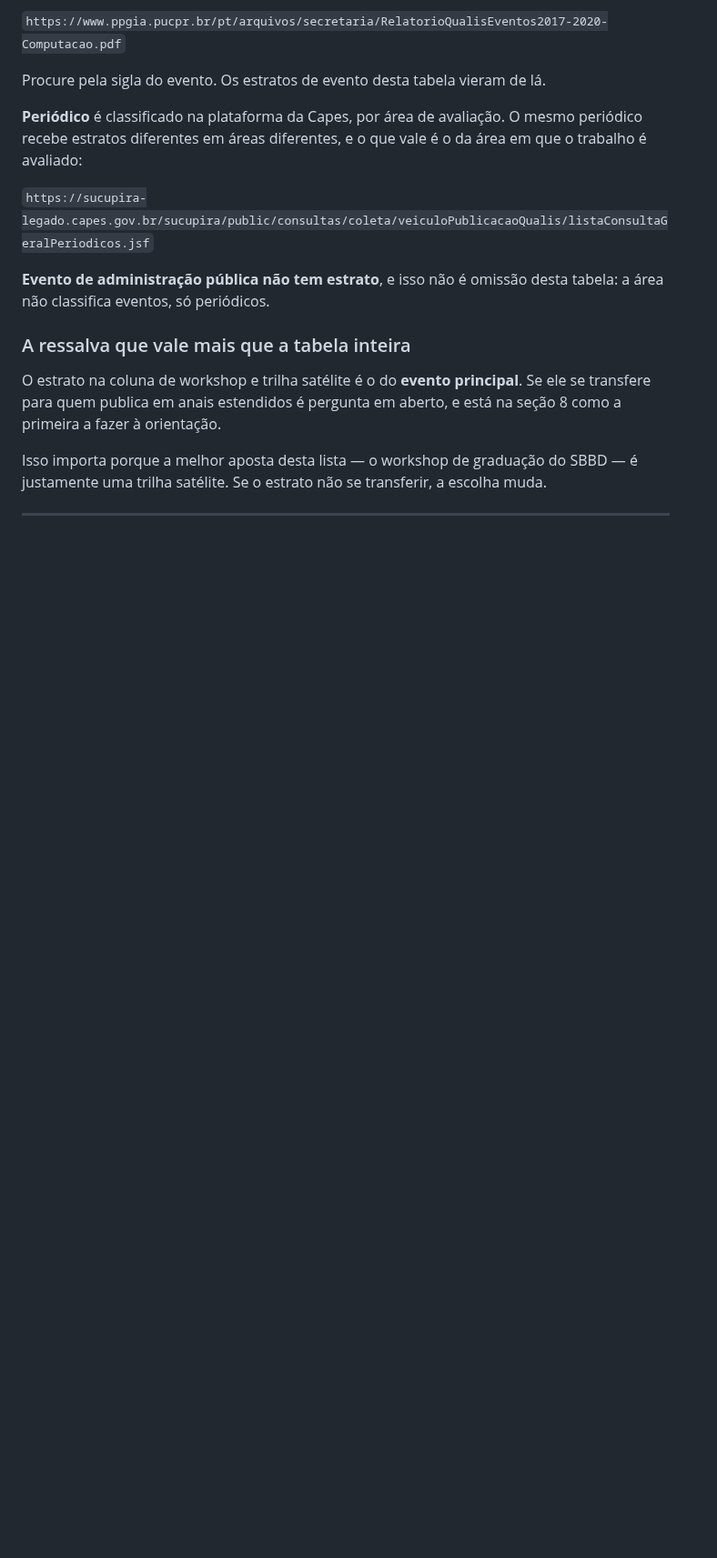
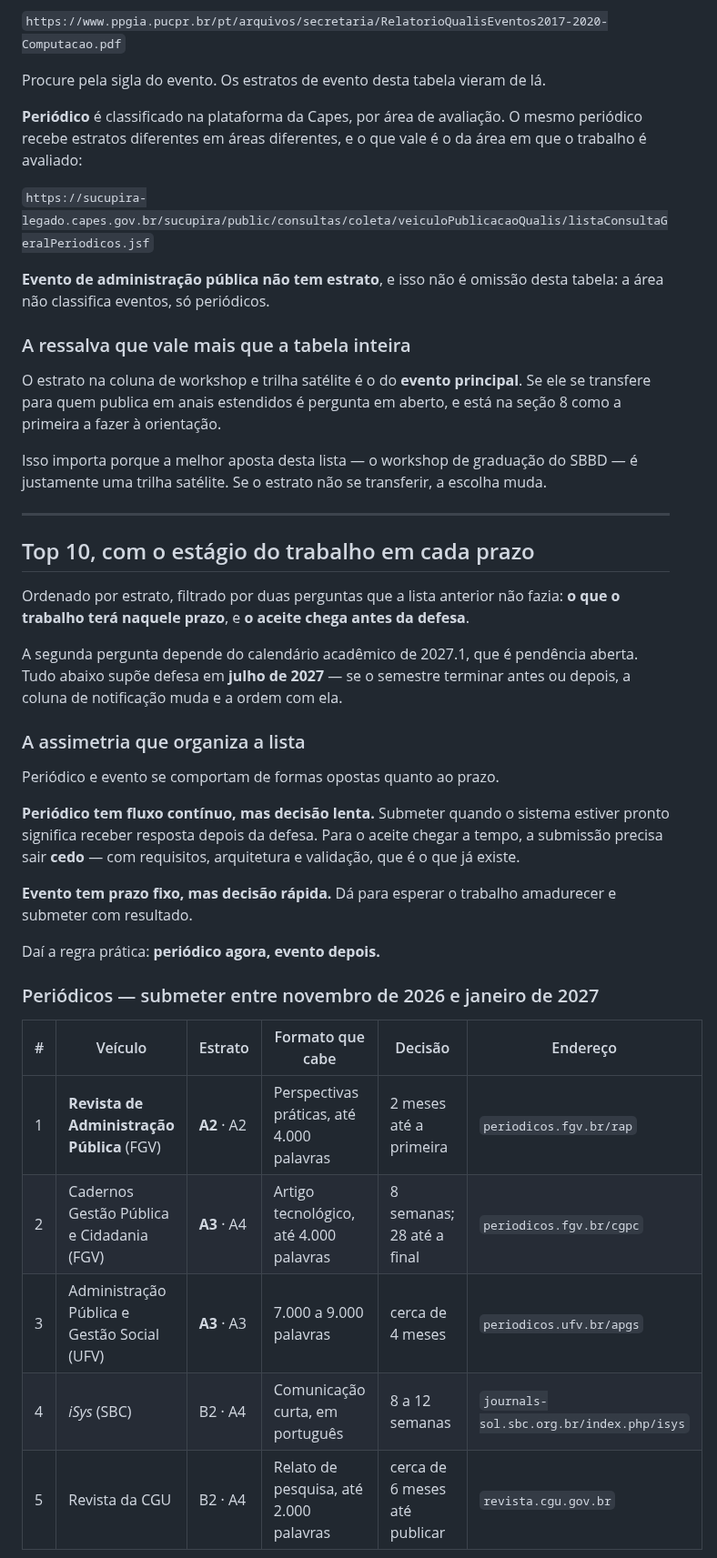
Before and after one commit to RNobre1/tcc-licitacoes-municipais, a Markdown page: docs/pesquisas/eventos-e-revistas-para-submissao.md, the part around one of its changes. Shown at 91% size. Drawn GitHub-style; blank space fills up the shorter version.

```diff
--- a/docs/pesquisas/eventos-e-revistas-para-submissao.md
+++ b/docs/pesquisas/eventos-e-revistas-para-submissao.md
@@ -246,3 +246,37 @@ escolha muda.
 
 ---
 
+## Top 10, com o estágio do trabalho em cada prazo
+
+Ordenado por estrato, filtrado por duas perguntas que a lista anterior não
+fazia: **o que o trabalho terá naquele prazo**, e **o aceite chega antes da
+defesa**.
+
+A segunda pergunta depende do calendário acadêmico de 2027.1, que é pendência
+aberta. Tudo abaixo supõe defesa em **julho de 2027** — se o semestre terminar
+antes ou depois, a coluna de notificação muda e a ordem com ela.
+
+### A assimetria que organiza a lista
+
+Periódico e evento se comportam de formas opostas quanto ao prazo.
+
+**Periódico tem fluxo contínuo, mas decisão lenta.** Submeter quando o sistema
+estiver pronto significa receber resposta depois da defesa. Para o aceite chegar
+a tempo, a submissão precisa sair **cedo** — com requisitos, arquitetura e
+validação, que é o que já existe.
+
+**Evento tem prazo fixo, mas decisão rápida.** Dá para esperar o trabalho
+amadurecer e submeter com resultado.
+
+Daí a regra prática: **periódico agora, evento depois.**
+
+### Periódicos — submeter entre novembro de 2026 e janeiro de 2027
+
+| # | Veículo | Estrato | Formato que cabe | Decisão | Endereço |
+|---|---|---|---|---|---|
+| 1 | **Revista de Administração Pública** (FGV) | **A2** · A2 | Perspectivas práticas, até 4.000 palavras | 2 meses até a primeira | `periodicos.fgv.br/rap` |
+| 2 | Cadernos Gestão Pública e Cidadania (FGV) | **A3** · A4 | Artigo tecnológico, até 4.000 palavras | 8 semanas; 28 até a final | `periodicos.fgv.br/cgpc` |
+| 3 | Administração Pública e Gestão Social (UFV) | **A3** · A3 | 7.000 a 9.000 palavras | cerca de 4 meses | `periodicos.ufv.br/apgs` |
+| 4 | *iSys* (SBC) | B2 · A4 | Comunicação curta, em português | 8 a 12 semanas | `journals-sol.sbc.org.br/index.php/isys` |
+| 5 | Revista da CGU | B2 · A4 | Relato de pesquisa, até 2.000 palavras | cerca de 6 meses até publicar | `revista.cgu.gov.br` |
+
```
Also changed, not shown: other parts of docs/pesquisas/eventos-e-revistas-para-submissao.md (+45 -0 lines).
